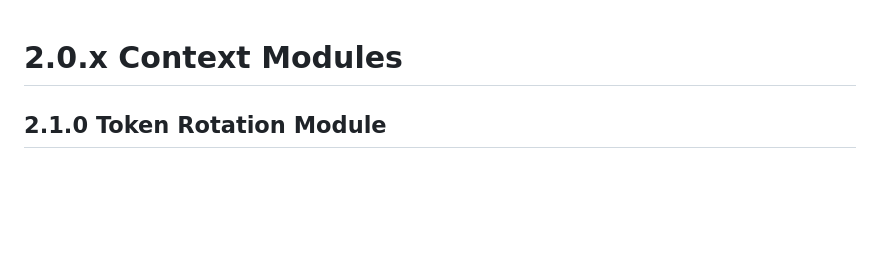
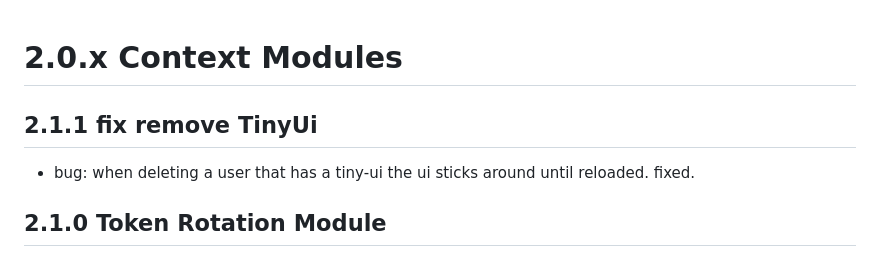
Before and after one commit to AngryBeaver/beavers-gamepad, a Markdown page: changelog.md, the part around the change. Rendered like a GitHub page; blank space fills up the shorter version.

```diff
--- a/changelog.md
+++ b/changelog.md
@@ -1,4 +1,6 @@
 # 2.0.x Context Modules
+## 2.1.1 fix remove TinyUi
+- bug: when deleting a user that has a tiny-ui the ui sticks around until reloaded. fixed.
 ## 2.1.0 Token Rotation Module
 - feature: token rotation module
 - fix default config for standard mapped gamepads
```
Also changed, not shown: README.md (+19 -14 lines), pictures/UserManagement.png (renamed from pictures/User Management.png), 3 other files.
